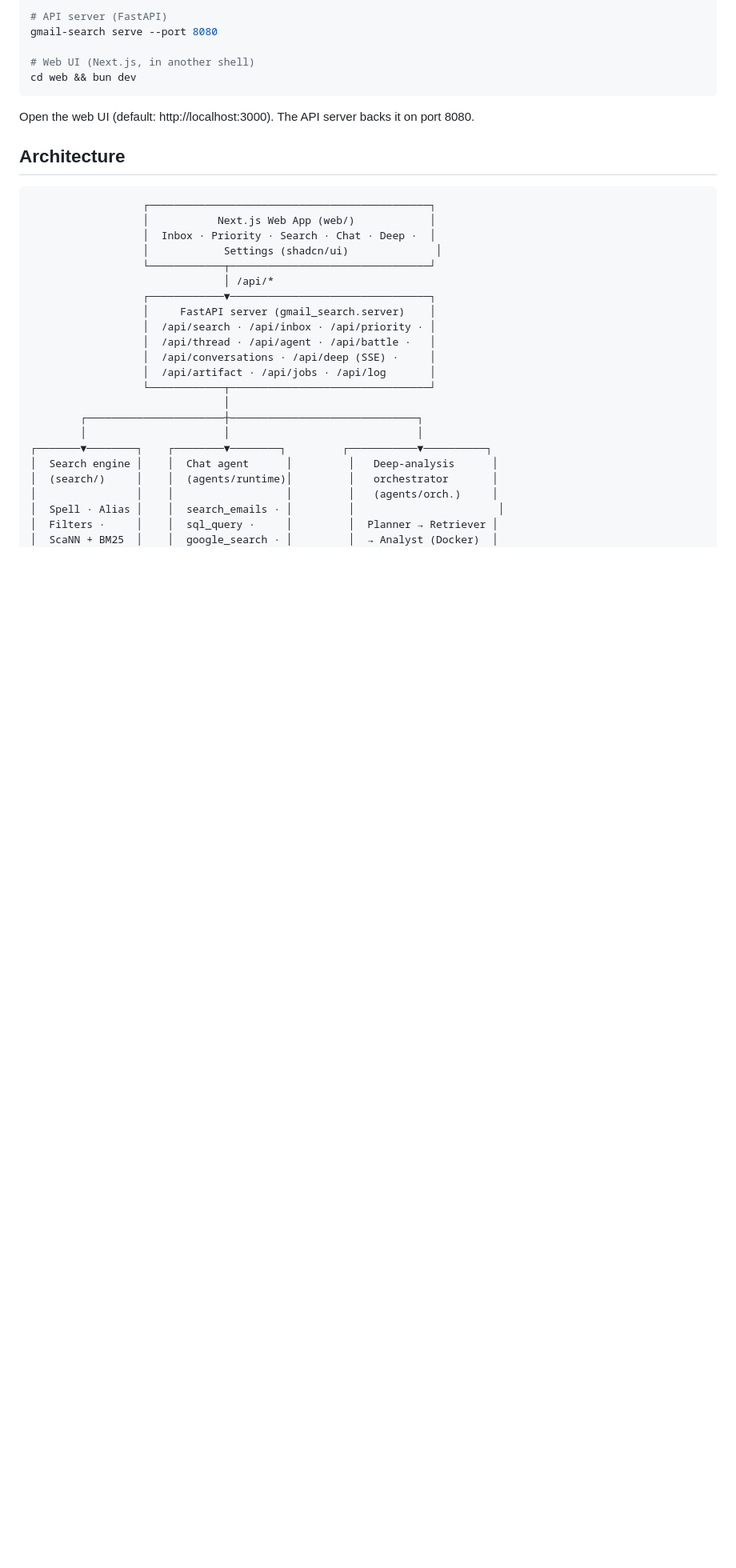
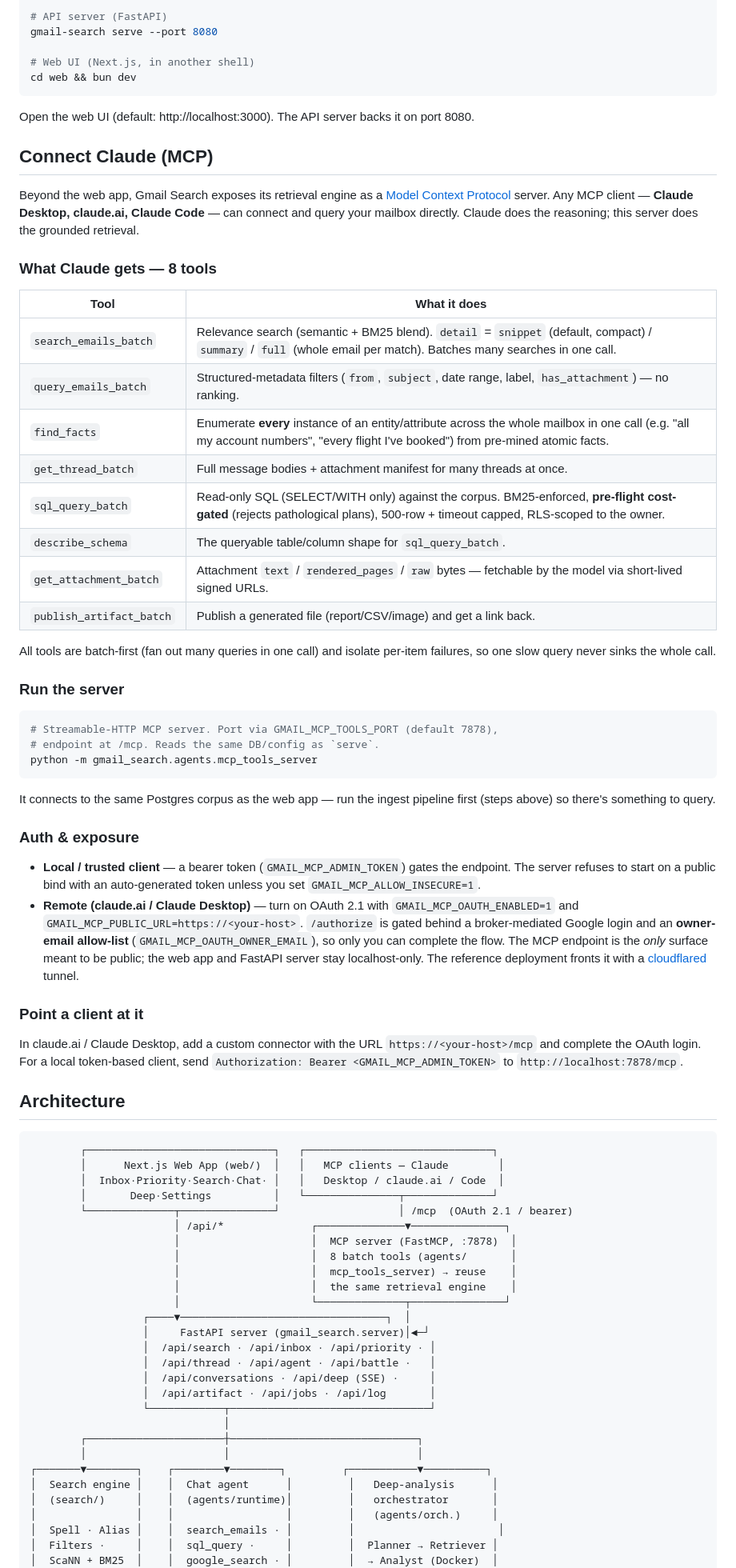
Before and after one commit to scottmsilver/gmail-search, a Markdown page: README.md, the part around one of its changes. Shown at 80% size. Rendered like a GitHub page; blank space fills up the shorter version.

Commit message:
docs: README — document the MCP server (connect Claude to your mailbox)
Add an MCP offering throughout the README: intro + headline feature, a
dedicated "Connect Claude (MCP)" section (8 tools, how to run, auth/exposure,
how to point a client), the two-client architecture diagram, module map
(mcp_tools_server, mcp_oauth), tech stack (FastMCP + cloudflared), commands
note, and a Privacy note on the Anthropic data path.

Co-Authored-By: Claude Opus 4.8 <noreply@anthropic.com>

````diff
--- a/README.md
+++ b/README.md
@@ -111,17 +114,60 @@ cd web && bun dev
 
 Open the web UI (default: http://localhost:3000). The API server backs it on port 8080.
 
+## Connect Claude (MCP)
+
+Beyond the web app, Gmail Search exposes its retrieval engine as a [Model Context Protocol](https://modelcontextprotocol.io) server. Any MCP client — **Claude Desktop, claude.ai, Claude Code** — can connect and query your mailbox directly. Claude does the reasoning; this server does the grounded retrieval.
+
+### What Claude gets — 8 tools
+
+| Tool | What it does |
+|------|--------------|
+| `search_emails_batch` | Relevance search (semantic + BM25 blend). `detail` = `snippet` (default, compact) / `summary` / `full` (whole email per match). Batches many searches in one call. |
+| `query_emails_batch` | Structured-metadata filters (`from`, `subject`, date range, label, `has_attachment`) — no ranking. |
+| `find_facts` | Enumerate **every** instance of an entity/attribute across the whole mailbox in one call (e.g. "all my account numbers", "every flight I've booked") from pre-mined atomic facts. |
+| `get_thread_batch` | Full message bodies + attachment manifest for many threads at once. |
+| `sql_query_batch` | Read-only SQL (SELECT/WITH only) against the corpus. BM25-enforced, **pre-flight cost-gated** (rejects pathological plans), 500-row + timeout capped, RLS-scoped to the owner. |
+| `describe_schema` | The queryable table/column shape for `sql_query_batch`. |
+| `get_attachment_batch` | Attachment `text` / `rendered_pages` / `raw` bytes — fetchable by the model via short-lived signed URLs. |
+| `publish_artifact_batch` | Publish a generated file (report/CSV/image) and get a link back. |
+
+All tools are batch-first (fan out many queries in one call) and isolate per-item failures, so one slow query never sinks the whole call.
+
+### Run the server
+
+```bash
+# Streamable-HTTP MCP server. Port via GMAIL_MCP_TOOLS_PORT (default 7878),
+# endpoint at /mcp. Reads the same DB/config as `serve`.
+python -m gmail_search.agents.mcp_tools_server
+```
+
+It connects to the same Postgres corpus as the web app — run the ingest pipeline first (steps above) so there's something to query.
+
+### Auth & exposure
+
+- **Local / trusted client** — a bearer token (`GMAIL_MCP_ADMIN_TOKEN`) gates the endpoint. The server refuses to start on a public bind with an auto-generated token unless you set `GMAIL_MCP_ALLOW_INSECURE=1`.
+- **Remote (claude.ai / Claude Desktop)** — turn on OAuth 2.1 with `GMAIL_MCP_OAUTH_ENABLED=1` and `GMAIL_MCP_PUBLIC_URL=https://<your-host>`. `/authorize` is gated behind a broker-mediated Google login and an **owner-email allow-list** (`GMAIL_MCP_OAUTH_OWNER_EMAIL`), so only you can complete the flow. The MCP endpoint is the *only* surface meant to be public; the web app and FastAPI server stay localhost-only. The reference deployment fronts it with a [cloudflared](https://developers.cloudflare.com/cloudflare-one/connections/connect-networks/) tunnel.
+
+### Point a client at it
+
+In claude.ai / Claude Desktop, add a custom connector with the URL `https://<your-host>/mcp` and complete the OAuth login. For a local token-based client, send `Authorization: Bearer <GMAIL_MCP_ADMIN_TOKEN>` to `http://localhost:7878/mcp`.
+
 ## Architecture
 
 ```
-                  ┌─────────────────────────────────────────────┐
-                  │           Next.js Web App (web/)            │
-                  │  Inbox · Priority · Search · Chat · Deep ·  │
-                  │            Settings (shadcn/ui)              │
-                  └────────────┬────────────────────────────────┘
-                               │ /api/*
-                  ┌────────────▼────────────────────────────────┐
-                  │     FastAPI server (gmail_search.server)    │
+        ┌──────────────────────────────┐   ┌──────────────────────────────┐
+        │      Next.js Web App (web/)  │   │   MCP clients — Claude        │
+        │  Inbox·Priority·Search·Chat· │   │   Desktop / claude.ai / Code  │
+        │       Deep·Settings          │   └───────────────┬──────────────┘
+        └──────────────┬───────────────┘                   │ /mcp  (OAuth 2.1 / bearer)
+                       │ /api/*              ┌──────────────▼───────────────┐
+                       │                     │  MCP server (FastMCP, :7878)  │
+                       │                     │  8 batch tools (agents/       │
+                       │                     │  mcp_tools_server) → reuse    │
+                       │                     │  the same retrieval engine    │
+                       │                     └──────────────┬───────────────┘
+                  ┌────▼─────────────────────────────────┐  │
+                  │     FastAPI server (gmail_search.server)│◄─┘
                   │  /api/search · /api/inbox · /api/priority · │
                   │  /api/thread · /api/agent · /api/battle ·   │
                   │  /api/conversations · /api/deep (SSE) ·     │
````
Also changed, not shown: other parts of README.md (+20 -0 lines).
